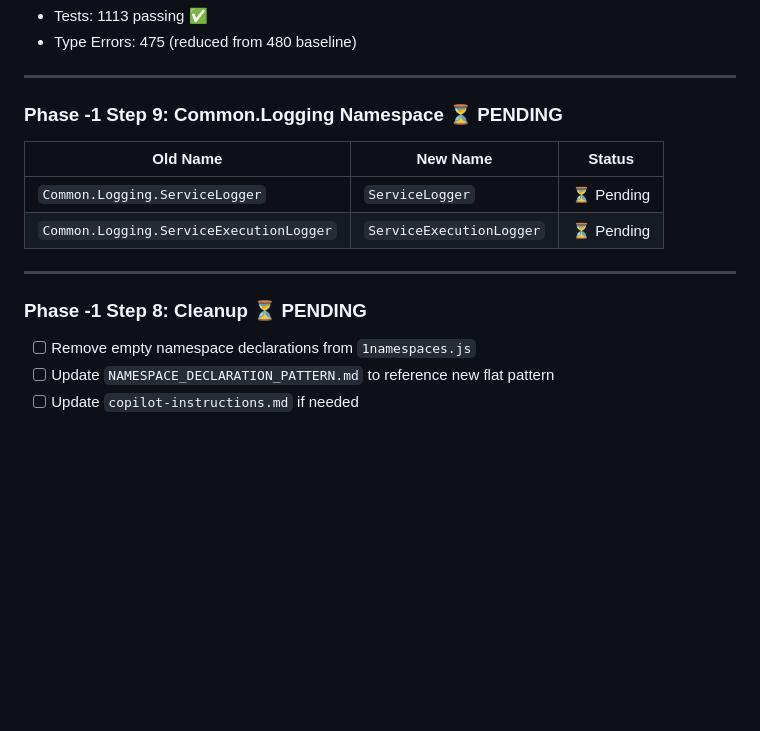
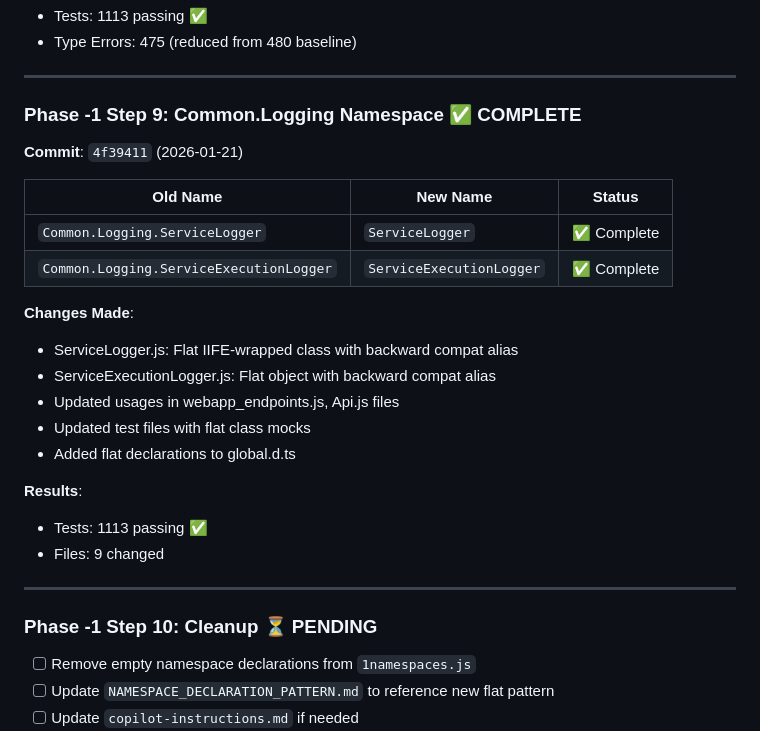
Before and after one commit to TobyHFerguson/SCCCCMembershipManagement, a Markdown page: docs/issues/ISSUE-346-NAMESPACE-FLATTENING.md, the part around the change. GitHub-like rendering; blank space fills up the shorter version.

Commit message:
Update tracking doc: Step 9 complete

```diff
--- a/docs/issues/ISSUE-346-NAMESPACE-FLATTENING.md
+++ b/docs/issues/ISSUE-346-NAMESPACE-FLATTENING.md
@@ -264,16 +264,29 @@ GAS has a built-in `Logger` object with `.log()` method that we still use for lo
 
 ---
 
-### Phase -1 Step 9: Common.Logging Namespace ⏳ PENDING
+### Phase -1 Step 9: Common.Logging Namespace ✅ COMPLETE
+
+**Commit**: `4f39411` (2026-01-21)
 
 | Old Name | New Name | Status |
 |----------|----------|--------|
-| `Common.Logging.ServiceLogger` | `ServiceLogger` | ⏳ Pending |
-| `Common.Logging.ServiceExecutionLogger` | `ServiceExecutionLogger` | ⏳ Pending |
+| `Common.Logging.ServiceLogger` | `ServiceLogger` | ✅ Complete |
+| `Common.Logging.ServiceExecutionLogger` | `ServiceExecutionLogger` | ✅ Complete |
+
+**Changes Made**:
+- ServiceLogger.js: Flat IIFE-wrapped class with backward compat alias
+- ServiceExecutionLogger.js: Flat object with backward compat alias
+- Updated usages in webapp_endpoints.js, Api.js files
+- Updated test files with flat class mocks
+- Added flat declarations to global.d.ts
+
+**Results**:
+- Tests: 1113 passing ✅
+- Files: 9 changed
 
 ---
 
-### Phase -1 Step 8: Cleanup ⏳ PENDING
+### Phase -1 Step 10: Cleanup ⏳ PENDING
 
 - [ ] Remove empty namespace declarations from `1namespaces.js`
 - [ ] Update `NAMESPACE_DECLARATION_PATTERN.md` to reference new flat pattern
```
